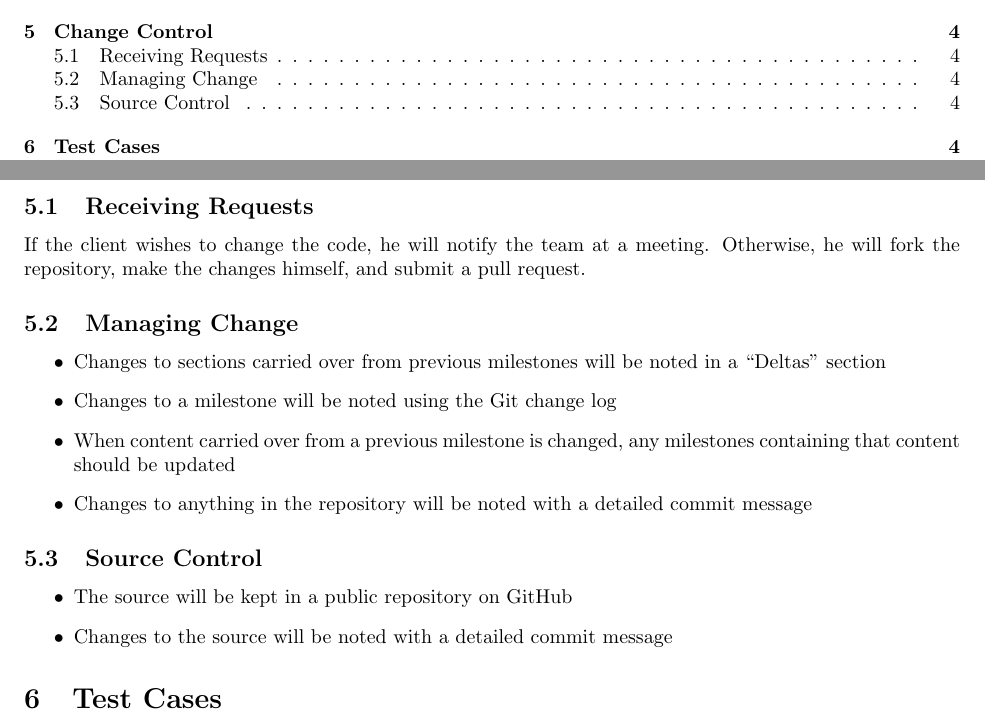
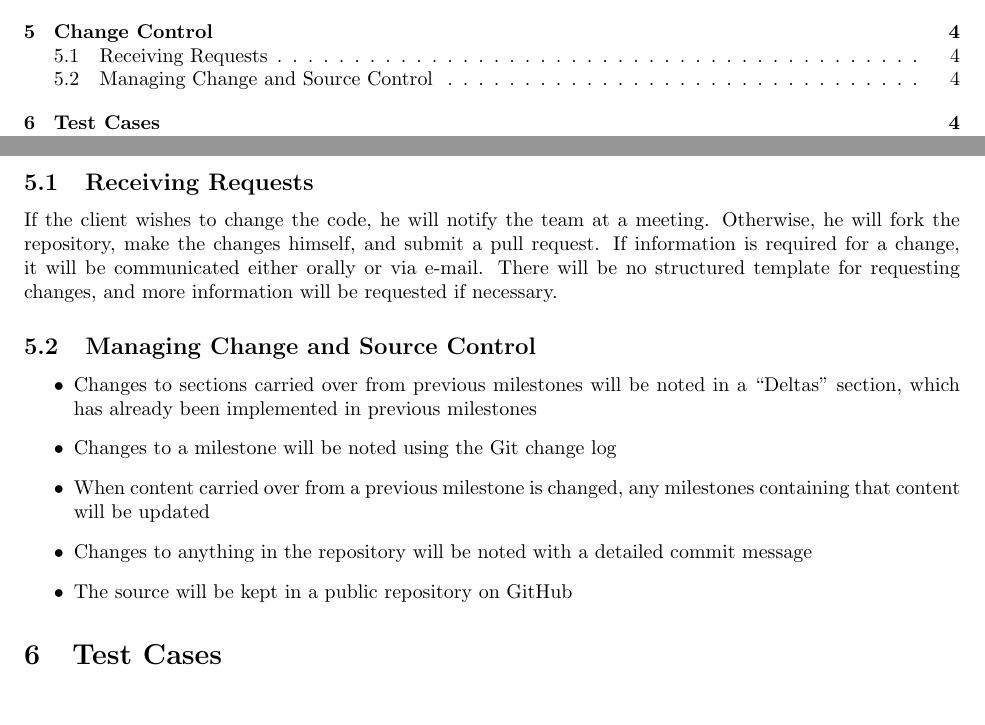
Before and after one commit to PersonalInventoryManager/Docs, a LaTeX document (Milestones/M4.tex): two parts of pages 2 and 4 of 9, joined at a grey line, cut so that both start at the same text. Compiled offline with pdfLaTeX.

Commit message:
Changed Change Control section based on issues noticed Sections Changed: -Change Control --Receiving Requests changed --Managing Change and Source Control have been combined

```diff
--- a/Milestones/M4.tex
+++ b/Milestones/M4.tex
@@ -50,20 +50,15 @@
 \section{Change Control}
 
 \subsection{Receiving Requests}
-If the client wishes to change the code, he will notify the team at a meeting.  Otherwise, he will fork the repository, make the changes himself, and submit a pull request.
+If the client wishes to change the code, he will notify the team at a meeting.  Otherwise, he will fork the repository, make the changes himself, and submit a pull request.  If information is required for a change, it will be communicated either orally or via e-mail.  There will be no structured template for requesting changes, and more information will be requested if necessary.
 
-\subsection{Managing Change}
+\subsection{Managing Change and Source Control}
 \begin{itemize}
-\item Changes to sections carried over from previous milestones will be noted in a ``Deltas'' section
+\item Changes to sections carried over from previous milestones will be noted in a ``Deltas'' section, which has already been implemented in previous milestones
 \item Changes to a milestone will be noted using the Git change log
-\item When content carried over from a previous milestone is changed, any milestones containing that content should be updated
+\item When content carried over from a previous milestone is changed, any milestones containing that content will be updated
 \item Changes to anything in the repository will be noted with a detailed commit message
-\end{itemize}
-
-\subsection{Source Control}
-\begin{itemize}
 \item The source will be kept in a public repository on GitHub
-\item Changes to the source will be noted with a detailed commit message
 \end{itemize}
 
 \section{Test Cases}
```
